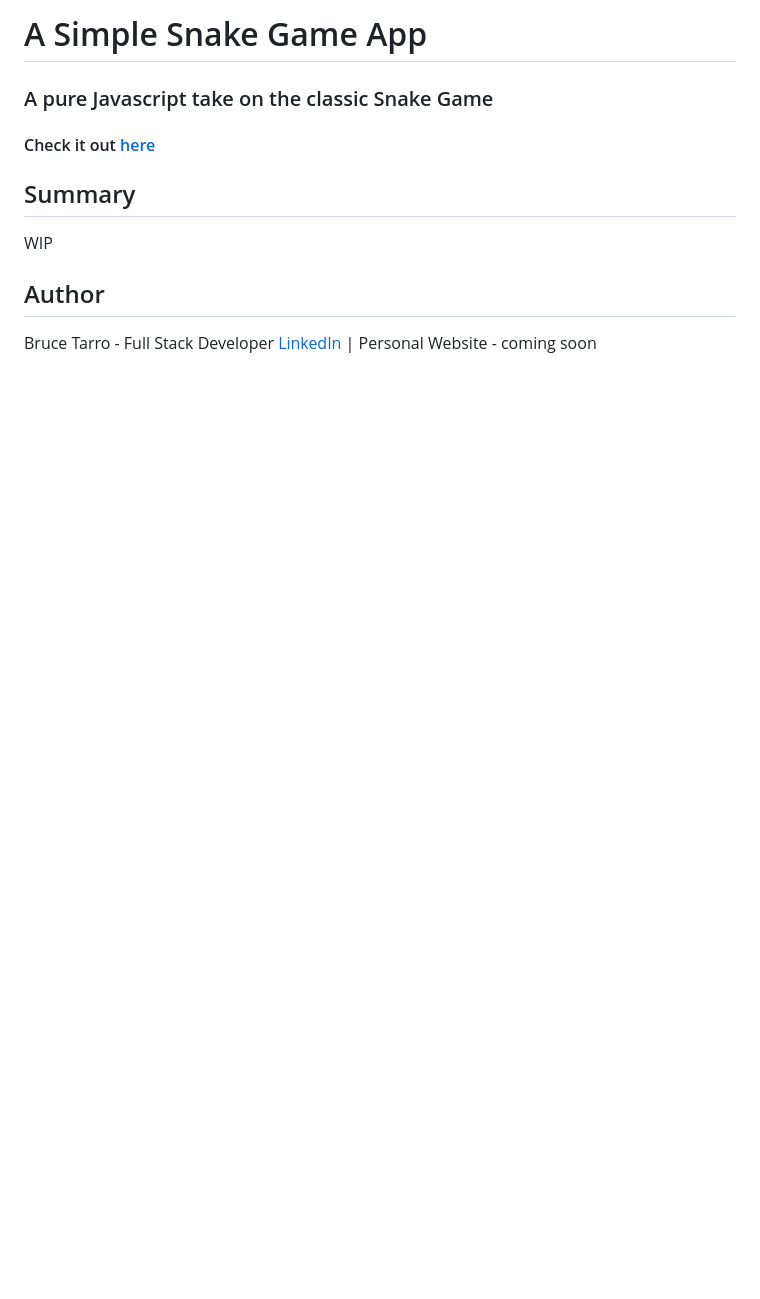
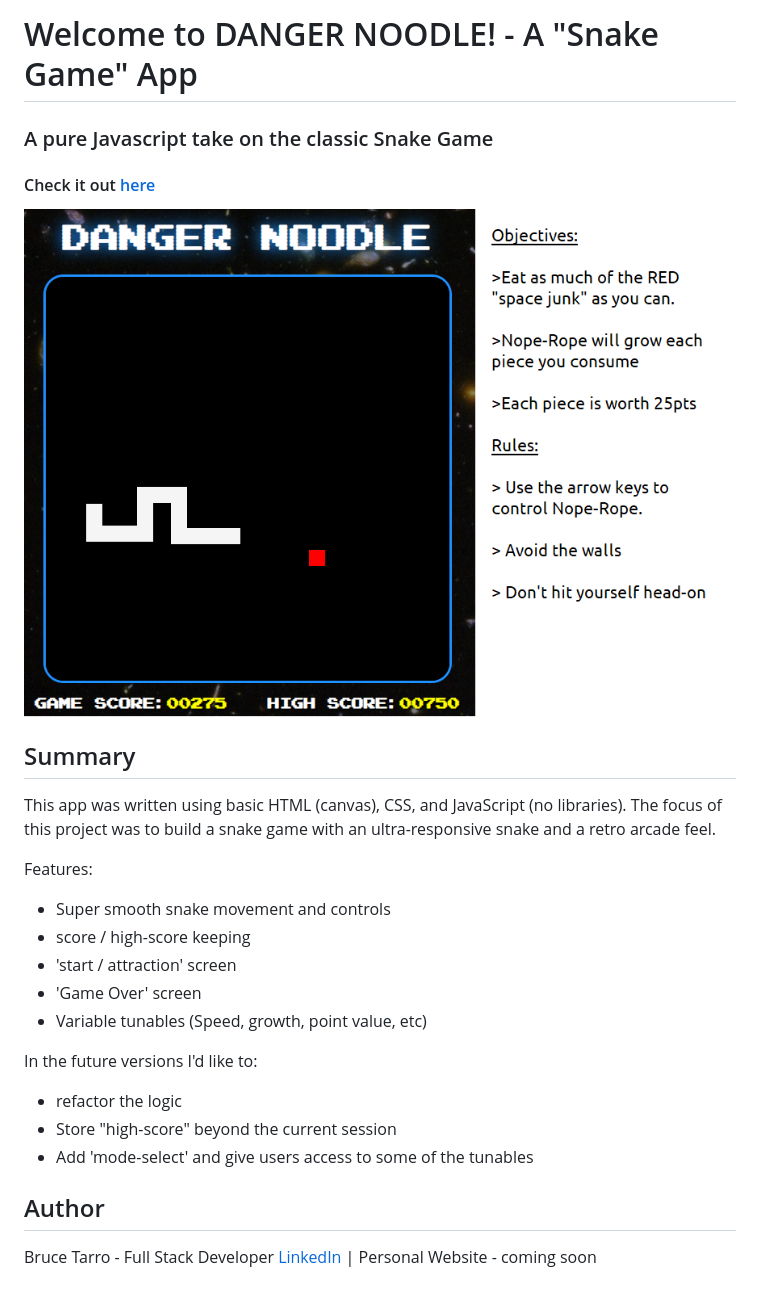
Before and after one commit to btarro/snake-game, a Markdown page: README.md, the part around the change. Rendered like a GitHub page; pictures changed too: assets/readme-image.png (added); blank space fills up the shorter version.

Commit message:
updated readme; tuned starting speed down

```diff
--- a/README.md
+++ b/README.md
@@ -1,22 +1,28 @@
-# A Simple Snake Game App
+# Welcome to DANGER NOODLE! - A "Snake Game" App
 
 ### A pure Javascript take on the classic Snake Game
 
 #### Check it out [here](https://btarro.github.io/snake-game)
 
-<!-- ![](images/calc_README.png) -->
+![](assets/readme-image.png)
 
 ## Summary
 
-WIP
+This app was written using basic HTML (canvas), CSS, and JavaScript (no libraries). The focus of this project was to build a snake game with an ultra-responsive snake and a retro arcade feel.
 
-<!-- This app was written using basic HTML, CSS, and JavaScript (no libraries). The focus of this project was to provide a basic calculator that could perform essential operations such as addition, subtraction, multiplication, and division. Additonally, the calculator can perform continuous operation.
+Features:
 
-In the future I'd like to:
+- Super smooth snake movement and controls
+- score / high-score keeping
+- 'start / attraction' screen
+- 'Game Over' screen
+- Variable tunables (Speed, growth, point value, etc)
 
-- Simplify the logic/lines of code with a custom parser
-- Add memory functionality
-- Support advanced operation -->
+In the future versions I'd like to:
+
+- refactor the logic
+- Store "high-score" beyond the current session
+- Add 'mode-select' and give users access to some of the tunables
 
 ## Author
 
```
Also changed, not shown: 1 other file.
